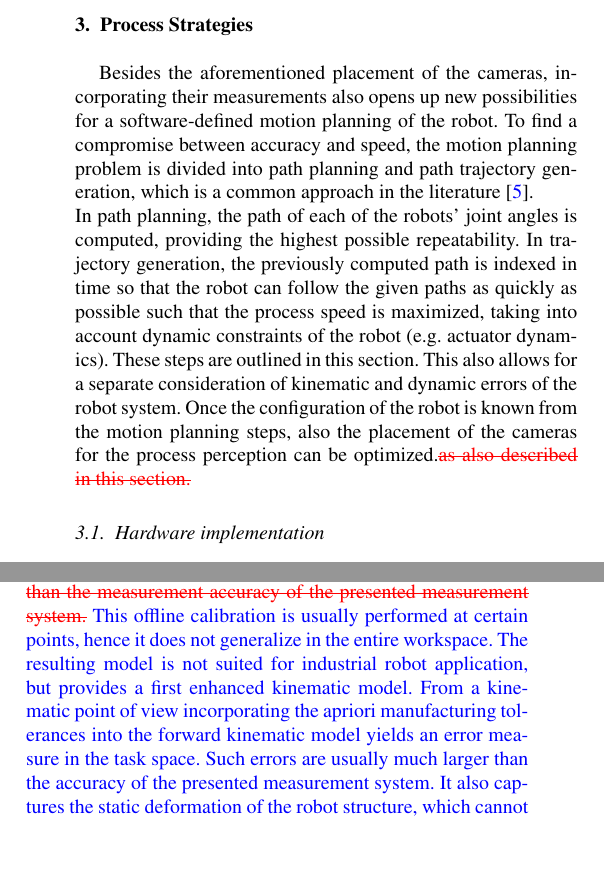
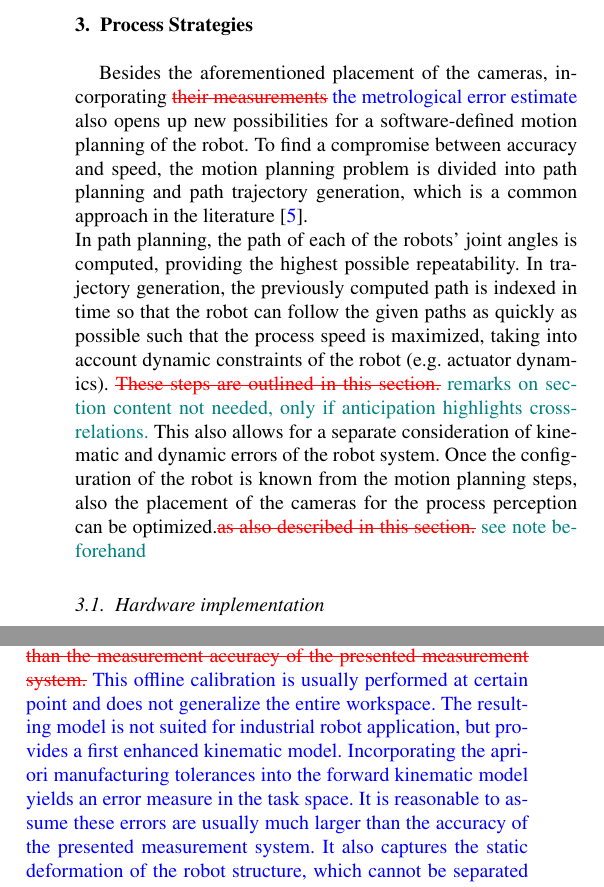
Before and after one commit to BBertschinger/24_SDManu3_CIRP_ICME, a LaTeX paper (PROCIR_ICME_2024.tex): two parts of the columns of page 4 of 6, joined at a grey line, cut so that both start at the same text, the shorter picture padded with empty space. Compiled offline with pdfLaTeX.

Commit message:
Minor adjustments

```diff
--- a/PROCIR_ICME_2024.tex
+++ b/PROCIR_ICME_2024.tex
@@ -541,16 +541,16 @@ Therefore, a strategy to place the cameras is presented \prop{in the later part
 \rem{as a part of the process strategies in the next section.}
 %
 \section{Process Strategies}
-Besides the aforementioned placement of the cameras, incorporating their measurements also opens up new possibilities for a software-defined motion planning of the robot.
+Besides the aforementioned placement of the cameras, incorporating \rem{their measurements} \prop{the metrological error estimate} also opens up new possibilities for a software-defined motion planning of the robot.
 To find a compromise between accuracy and speed, the motion planning problem is divided into path planning and path trajectory generation, which is a common approach in the literature~\cite{Choset05}.\\
 In path planning, the path of each of the robots' joint angles is computed, providing the highest possible repeatability.
 In trajectory generation, the previously computed path is indexed in time so that the robot can follow the given paths as quickly as possible such that the process speed is maximized, taking into account dynamic constraints of the robot (e.g. actuator dynamics).
-These steps are outlined in this section.
+\rem{These steps are outlined in this section.} \note{remarks on section content not needed, only if anticipation highlights cross-relations.}
 % Kinematic and dynamic strategies need to be separated.
 % In the field of robot trajectory generation, this has lead to the path speed decomposition framework~\cite{Choset05}, which is well known in the literature.
 % Therein, first a path is generated kinematically, and second time-indexed considering the robot dynamics.
 This also allows for a separate consideration of kinematic and dynamic errors of the robot system.
-Once the configuration of the robot is known from the motion planning steps, also the placement of the cameras for the process perception can be optimized.\rem{as also described in this section.}
+Once the configuration of the robot is known from the motion planning steps, also the placement of the cameras for the process perception can be optimized.\rem{as also described in this section.} \note{see note beforehand}
 %as also described in this section.
 %
 %
@@ -589,9 +589,10 @@ Purely geometric errors in a robot can stem from the sources length deviations o
 There are established methods for identifying and compensating these parameters in an offline calibration technique~\cite{Wiest01}.
 To this end, the endeffector pose is measured with an external measurement statically at certain points in the workspace and a certain number of times, and the geometric error parameters are determined in an optimization.
 \rem{This offline calibration is usually performed at certain points, because of which it does not generalize in the entire workspace and is not applicable in the industrial robot application itself, but provides a first enhanced kinematic model of the robot. From a kinematic point of view, if the manufacturing tolerances of the robot are known, incorporating them in the forward kinematics yields an error measure in task space. Such errors are usually much larger than the measurement accuracy of the presented measurement system.}
-\prop{This offline calibration is usually performed at certain points, hence it does not generalize in the entire workspace.
+\prop{This offline calibration is usually performed at certain point and does not generalize the entire workspace.
 	The resulting model is not suited for industrial robot application, but provides a first enhanced kinematic model.
-	 From a kinematic point of view incorporating the apriori manufacturing tolerances into the forward kinematic model yields an error measure in the task space. Such errors are usually much larger than the accuracy of the presented measurement system.}
+	Incorporating the apriori manufacturing tolerances into the forward kinematic model yields an error measure in the task space.
+	It is reasonable to assume these errors are usually much larger than the accuracy of the presented measurement system.}
 %
 \prop{ It also captures the static deformation of the robot structure, which cannot be separated under different loads}
 %
```
Also changed, not shown: graphics/ScatteringProfile_DiffuseFibreTip.eps, graphics/ScatteringProfile_DiffuseFibreTip.svg, PROCIR_ICME_2024.tex (2 more changed lines).
